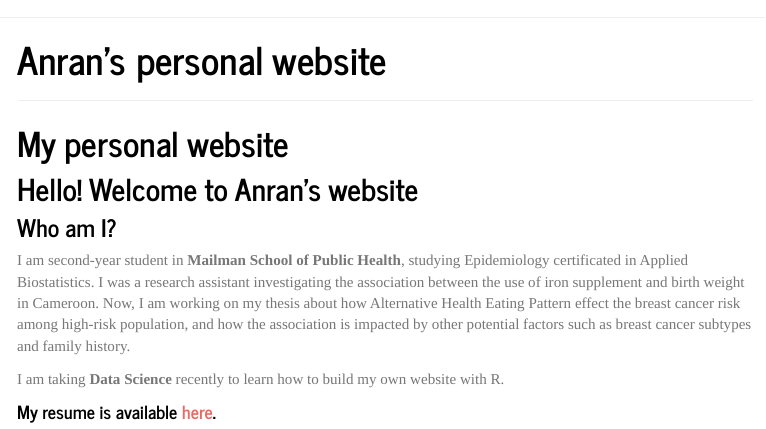
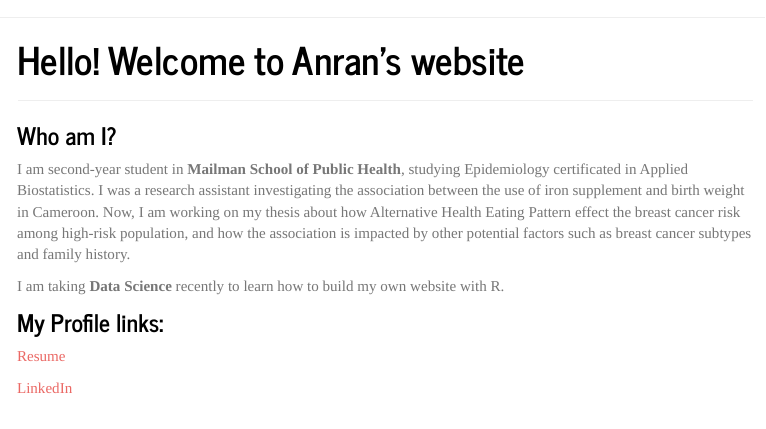
Before and after one commit to shaoanran/anran.github.io, an R Markdown document (index.Rmd): the page in a window 1100 px wide, from its top. The pictures show the output file index.html that the author committed with the source, opened offline; library style sheets and scripts come from the installed R packages; menus at the side of the page are left out.

Commit message:
FINAL REVISION

```diff
--- a/index.Rmd
+++ b/index.Rmd
@@ -1,5 +1,5 @@
 ---
-title: "Anran's personal website"
+title: "Hello! Welcome to Anran’s website"
 output:
   html_document:
     toc: true
@@ -7,14 +7,12 @@ output:
     theme: journal
 ---
 ---
-# My personal website
-
-## Hello! Welcome to Anran’s website
 
 ### Who am I?
   I am second-year student in **Mailman School of Public Health**, studying Epidemiology certificated in Applied Biostatistics.  I was a research assistant investigating the association between the use of iron supplement and birth weight in Cameroon.  Now, I am working on my thesis about how Alternative Health Eating Pattern effect the breast cancer risk among high-risk population, and how the association is impacted by other potential factors such as breast cancer subtypes and family history.
 
   I am taking **Data Science** recently to learn how to build my own website with R.
 
-
-#### My resume is available [here](Resume.html).
+### My Profile links:
+####### [Resume](Resume.html)
+####### [LinkedIn](http://www.linkedin.com/in/shaoanran/)
```
Also changed, not shown: index.html.
